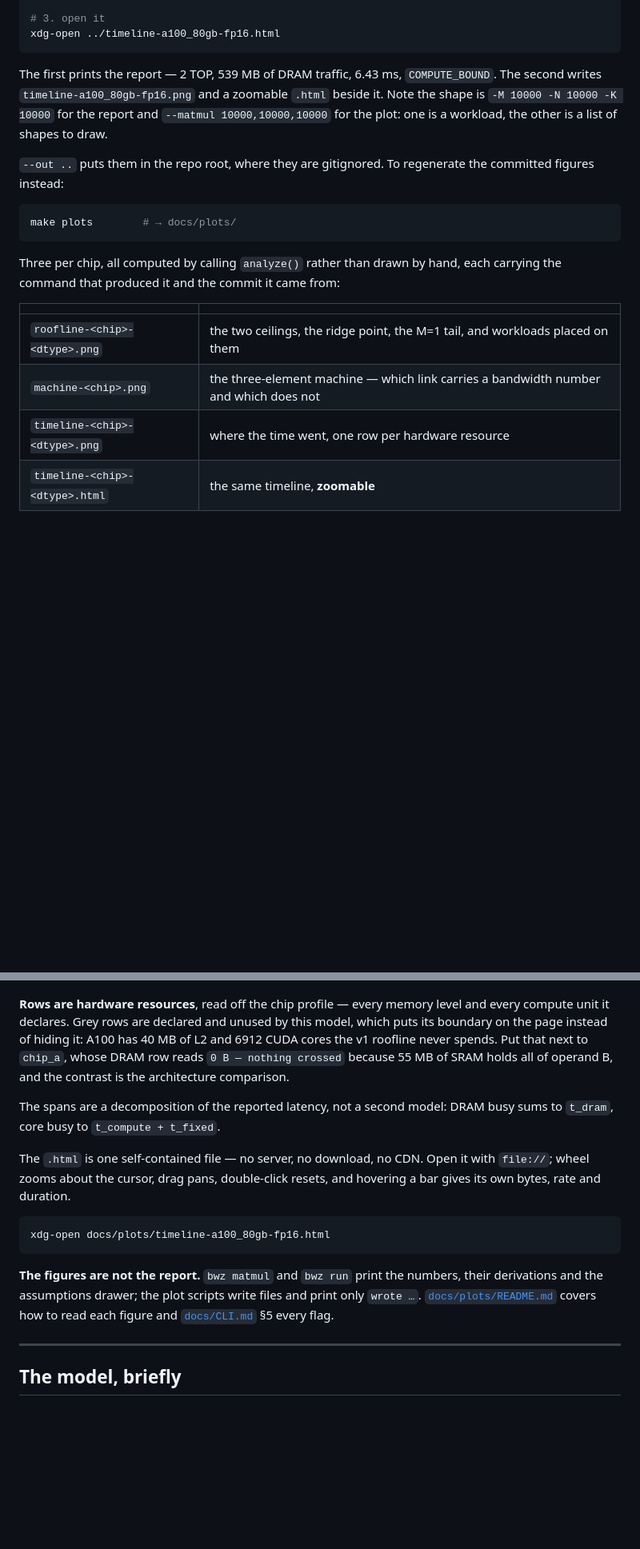
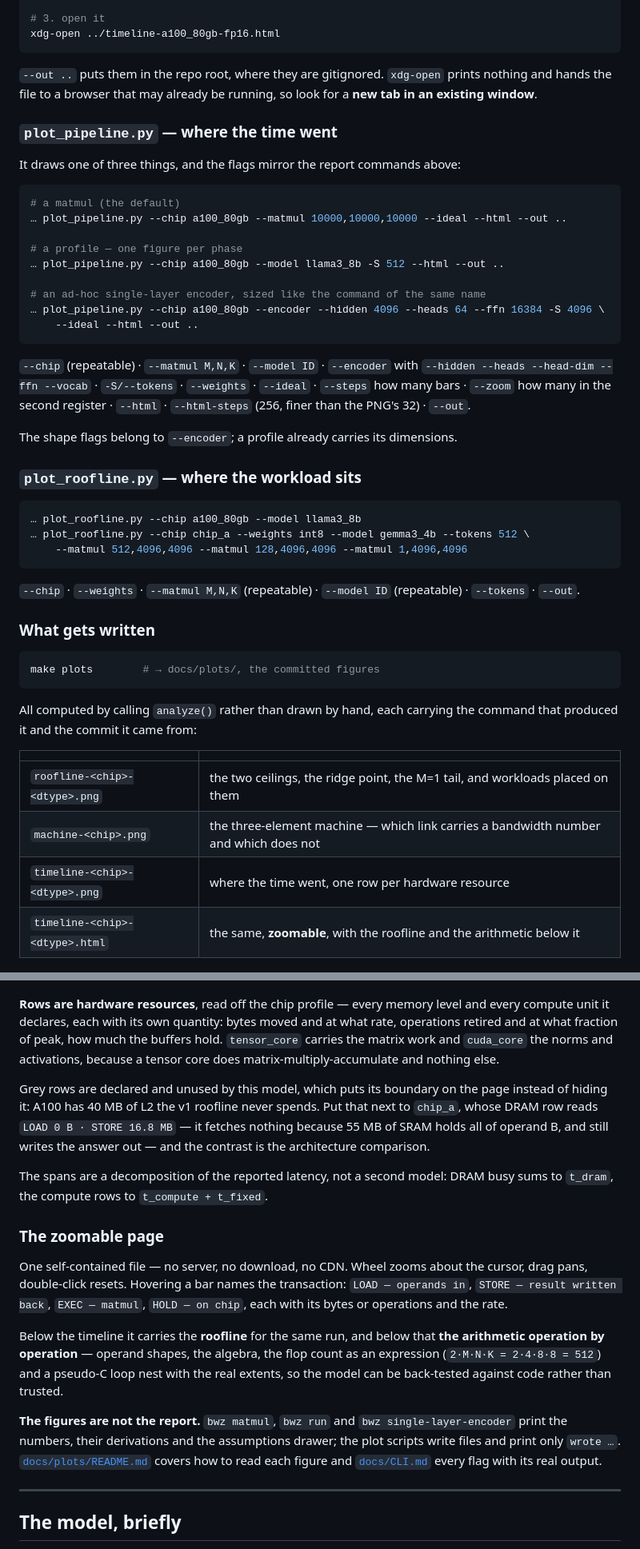
Before and after one commit to davideschiavone/bandwidth-zen, a Markdown page: README.md, 2 parts joined by grey strips. Shown at 80% size. GitHub-like rendering; blank space fills up the shorter version.

````diff
--- a/README.md
+++ b/README.md
@@ -172,53 +249,93 @@ uv run --group plots python scripts/plot_pipeline.py \
 xdg-open ../timeline-a100_80gb-fp16.html
 ```
 
-The first prints the report — 2 TOP, 539 MB of DRAM traffic, 6.43 ms, `COMPUTE_BOUND`. The second
-writes `timeline-a100_80gb-fp16.png` and a zoomable `.html` beside it. Note the shape is
-`-M 10000 -N 10000 -K 10000` for the report and `--matmul 10000,10000,10000` for the plot: one is a
-workload, the other is a list of shapes to draw.
+`--out ..` puts them in the repo root, where they are gitignored. `xdg-open` prints nothing and
+hands the file to a browser that may already be running, so look for a **new tab in an existing
+window**.
 
-`--out ..` puts them in the repo root, where they are gitignored. To regenerate the committed
-figures instead:
+### `plot_pipeline.py` — where the time went
+
+It draws one of three things, and the flags mirror the report commands above:
 
 ```bash
-make plots        # → docs/plots/
+# a matmul (the default)
+… plot_pipeline.py --chip a100_80gb --matmul 10000,10000,10000 --ideal --html --out ..
+
+# a profile — one figure per phase
+… plot_pipeline.py --chip a100_80gb --model llama3_8b -S 512 --html --out ..
+
+# an ad-hoc single-layer encoder, sized like the command of the same name
+… plot_pipeline.py --chip a100_80gb --encoder --hidden 4096 --heads 64 --ffn 16384 -S 4096 \
+    --ideal --html --out ..
 ```
 
-Three per chip, all computed by calling `analyze()` rather than drawn by hand, each carrying the
-command that produced it and the commit it came from:
+`--chip` (repeatable) · `--matmul M,N,K` · `--model ID` · `--encoder` with `--hidden --heads
+--head-dim --ffn --vocab` · `-S/--tokens` · `--weights` · `--ideal` · `--steps` how many bars ·
+`--zoom` how many in the second register · `--html` · `--html-steps` (256, finer than the PNG's 32)
+· `--out`.
+
+The shape flags belong to `--encoder`; a profile already carries its dimensions.
+
+### `plot_roofline.py` — where the workload sits
+
+```bash
+… plot_roofline.py --chip a100_80gb --model llama3_8b
+… plot_roofline.py --chip chip_a --weights int8 --model gemma3_4b --tokens 512 \
+    --matmul 512,4096,4096 --matmul 128,4096,4096 --matmul 1,4096,4096
+```
+
+`--chip` · `--weights` · `--matmul M,N,K` (repeatable) · `--model ID` (repeatable) · `--tokens` ·
+`--out`.
+
+### What gets written
+
+```bash
+make plots        # → docs/plots/, the committed figures
+```
+
+All computed by calling `analyze()` rather than drawn by hand, each carrying the command that
+produced it and the commit it came from:
 
 | | |
 |---|---|
 | `roofline-<chip>-<dtype>.png` | the two ceilings, the ridge point, the M=1 tail, and workloads placed on them |
 | `machine-<chip>.png` | the three-element machine — which link carries a bandwidth number and which does not |
 | `timeline-<chip>-<dtype>.png` | where the time went, one row per hardware resource |
-| `timeline-<chip>-<dtype>.html` | the same timeline, **zoomable** |
+| `timeline-<chip>-<dtype>.html` | the same, **zoomable**, with the roofline and the arithmetic below it |
 
 ![A100 roofline](docs/plots/roofline-a100_80gb-fp16.png)
 
 ![A100 resource timeline](docs/plots/timeline-a100_80gb-fp16.png)
 
 **Rows are hardware resources**, read off the chip profile — every memory level and every compute
-unit it declares. Grey rows are declared and unused by this model, which puts its boundary on the
-page instead of hiding it: A100 has 40 MB of L2 and 6912 CUDA cores the v1 roofline never spends.
-Put that next to `chip_a`, whose DRAM row reads `0 B — nothing crossed` because 55 MB of SRAM holds
-all of operand B, and the contrast is the architecture comparison.
+unit it declares, each with its own quantity: bytes moved and at what rate, operations retired and
+at what fraction of peak, how much the buffers hold. `tensor_core` carries the matrix work and
+`cuda_core` the norms and activations, because a tensor core does matrix-multiply-accumulate and
+nothing else.
+
+Grey rows are declared and unused by this model, which puts its boundary on the page instead of
+hiding it: A100 has 40 MB of L2 the v1 roofline never spends. Put that next to `chip_a`, whose DRAM
+row reads `LOAD 0 B · STORE 16.8 MB` — it fetches nothing because 55 MB of SRAM holds all of
+operand B, and still writes the answer out — and the contrast is the architecture comparison.
 
 The spans are a decomposition of the reported latency, not a second model: DRAM busy sums to
-`t_dram`, core busy to `t_compute + t_fixed`.
+`t_dram`, the compute rows to `t_compute + t_fixed`.
 
-The `.html` is one self-contained file — no server, no download, no CDN. Open it with `file://`;
-wheel zooms about the cursor, drag pans, double-click resets, and hovering a bar gives its own
-bytes, rate and duration.
+### The zoomable page
 
-```bash
-xdg-open docs/plots/timeline-a100_80gb-fp16.html
-```
+One self-contained file — no server, no download, no CDN. Wheel zooms about the cursor, drag pans,
+double-click resets. Hovering a bar names the transaction: `LOAD — operands in`, `STORE — result
+written back`, `EXEC — matmul`, `HOLD — on chip`, each with its bytes or operations and the rate.
 
-**The figures are not the report.** `bwz matmul` and `bwz run` print the numbers, their derivations
-and the assumptions drawer; the plot scripts write files and print only `wrote …`.
-[`docs/plots/README.md`](docs/plots/README.md) covers how to read each figure and
-[`docs/CLI.md`](docs/CLI.md) §5 every flag.
+Below the timeline it carries the **roofline** for the same run, and below that **the arithmetic
+operation by operation** — operand shapes, the algebra, the flop count as an expression
+(`2·M·N·K = 2·4·8·8 = 512`) and a pseudo-C loop nest with the real extents, so the model can be
+back-tested against code rather than trusted.
+
+**The figures are not the report.** `bwz matmul`, `bwz run` and `bwz single-layer-encoder` print the
+numbers, their derivations and the assumptions drawer; the plot scripts write files and print only
+`wrote …`. [`docs/plots/README.md`](docs/plots/README.md) covers how to read each figure and
+[`docs/CLI.md`](docs/CLI.md) every flag with its real output.
 
 ---
 
````
Also changed, not shown: other parts of README.md (+78 -1 lines), docs/plots/roofline-a100_80gb-fp16.png, docs/plots/roofline-chip_a-int8.png, docs/plots/timeline-a100_80gb-fp16.png, docs/plots/timeline-chip_a-int8.png, 4 other files.
